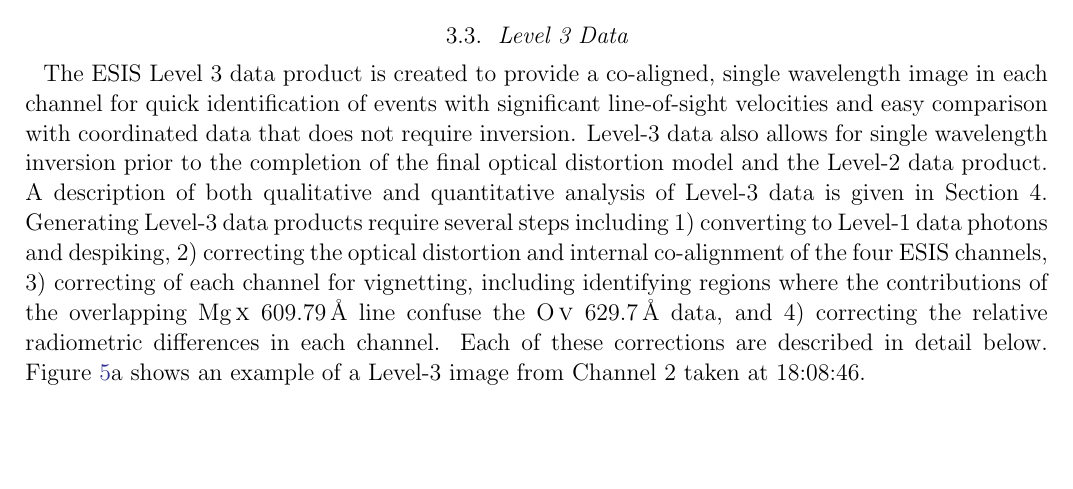
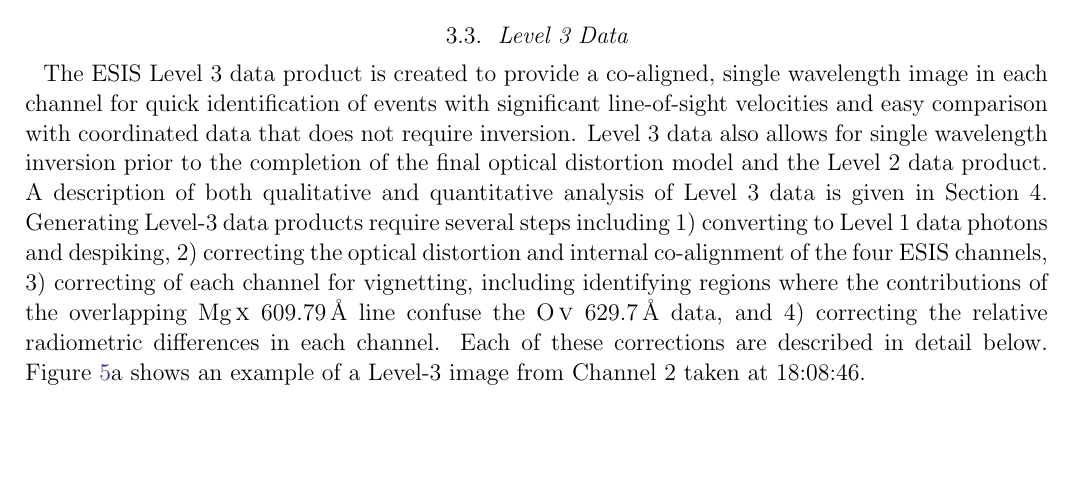
Before and after one commit to jacobdparker/ESIS_Mission, a LaTeX paper (main.tex, which reads ESIS_Mission.tex): part of page 10 of 29, cut so that both start at the same text. Compiled offline with pdfLaTeX.

Commit message:
Updates from Overleaf

```diff
--- a/ESIS_Mission.tex
+++ b/ESIS_Mission.tex
@@ -306,7 +306,7 @@ In addition to the images, the Level 1 fits header is updated with the time, exp
 \newcommand{\levthreetime}{18:08:46}
 
 The ESIS Level 3 data product is created to provide a co-aligned, single wavelength image in each channel for quick identification of events with significant line-of-sight velocities and easy comparison with coordinated data that does not require inversion.
-Level-3 data also allows for single wavelength inversion prior to the completion of the final optical distortion model and the Level-2 data product.  A description of both qualitative and quantitative analysis of Level-3 data is given in Section 4.  Generating Level-3 data products require several steps including 1) converting to  Level-1 data photons and despiking, 2) correcting the optical distortion and internal co-alignment of the four ESIS channels, 3) correcting of each channel for vignetting, including identifying regions where the contributions of the overlapping \mgxbright \ line confuse the \ov \ data, and 4) correcting the relative radiometric differences in each channel.  Each of these corrections are described in detail below.
+Level 3 data also allows for single wavelength inversion prior to the completion of the final optical distortion model and the Level 2 data product.  A description of both qualitative and quantitative analysis of Level 3 data is given in Section 4.  Generating Level-3 data products require several steps including 1) converting to  Level 1 data photons and despiking, 2) correcting the optical distortion and internal co-alignment of the four ESIS channels, 3) correcting of each channel for vignetting, including identifying regions where the contributions of the overlapping \mgxbright \ line confuse the \ov \ data, and 4) correcting the relative radiometric differences in each channel.  Each of these corrections are described in detail below.
 Figure \ref{fig:coalign}a shows an example of a Level-3 image from Channel 2 taken at \levthreetime.
 
   \begin{figure}[htb!]
```
